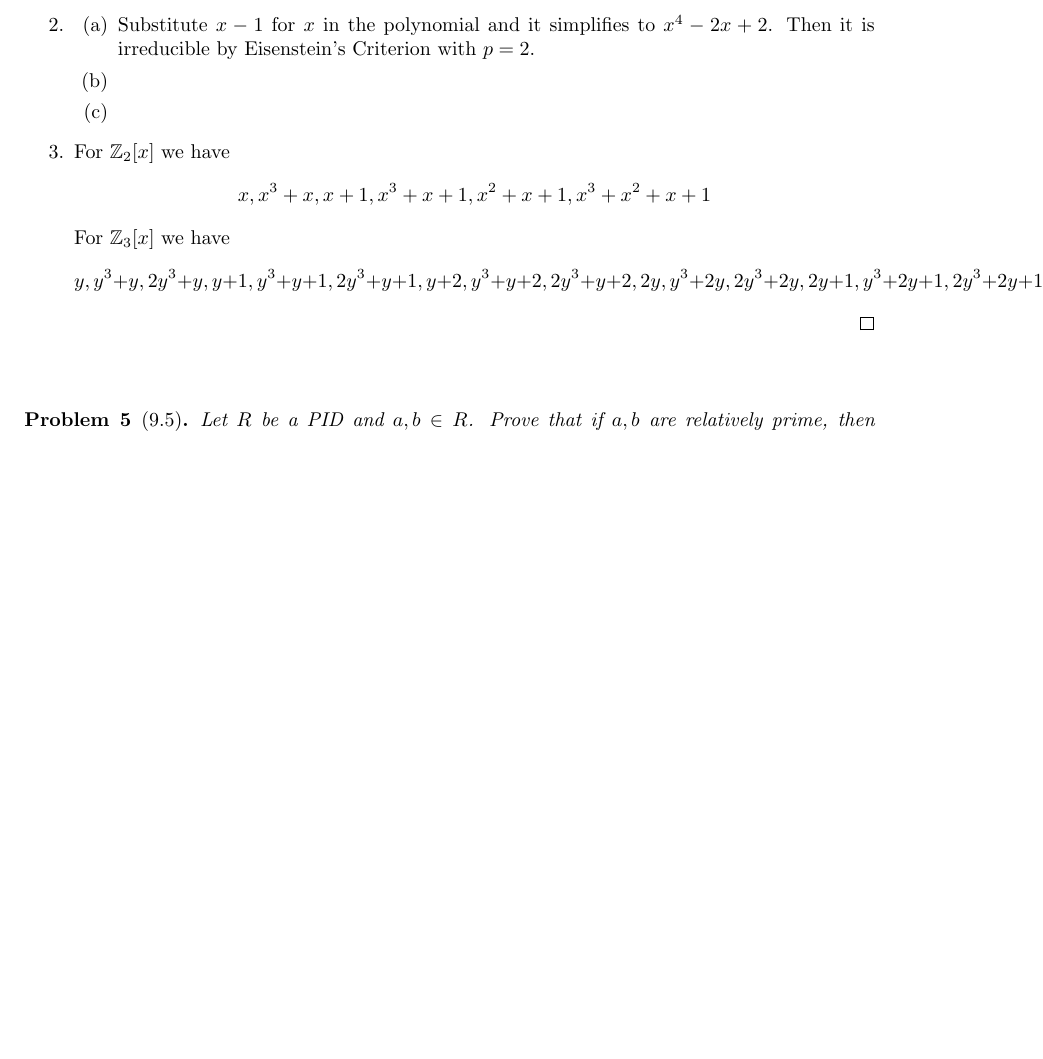
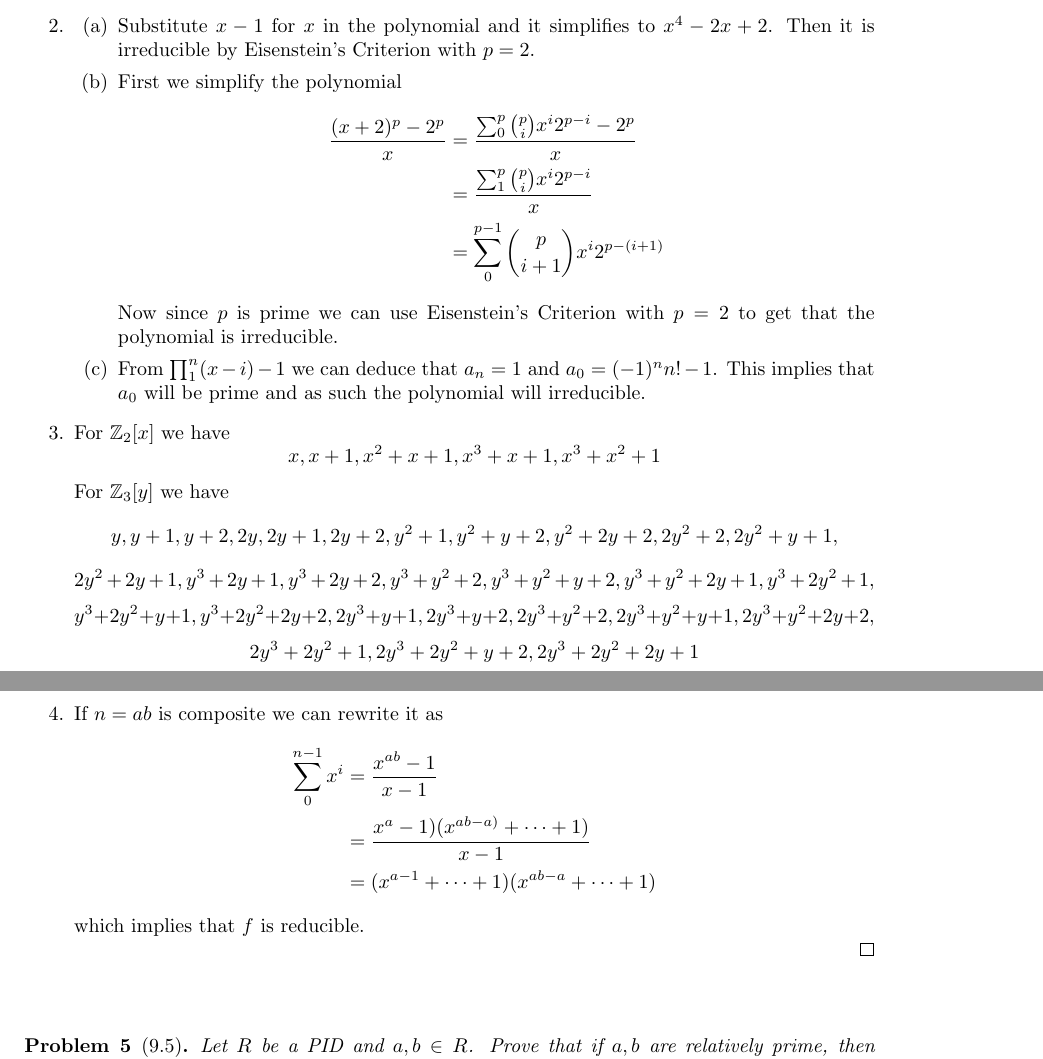
Before and after one commit to albenzo/MATH-7210, a LaTeX problem sheet (hw11/hw11.tex): part of page 2 of 5 before the commit and two parts of pages 2 and 3 of 6 after it, the two joined at a grey line, cut so that both start at the same text, the shorter picture padded with empty space. Compiled offline with pdfLaTeX.

Commit message:
Finished hw11

```diff
--- a/hw11/hw11.tex
+++ b/hw11/hw11.tex
@@ -119,13 +139,32 @@
     \begin{enumerate}
     \item Substitute $x-1$ for $x$ in the polynomial and it simplifies to
       $x^4-2x+2$. Then it is irreducible by Eisenstein's Criterion with $p=2$.
-    \item
-    \item
+    \item First we simplify the polynomial
+      \begin{align*}
+        \frac{(x+2)^p-2^p}{x} &= \frac{\sum_0^p{p\choose i}x^i2^{p-i}-2^p}{x}\\
+                            &= \frac{\sum_1^p{p\choose i}x^i2^{p-i}}{x}\\
+                            &= \sum_0^{p-1}{p\choose i+1}x^{i}2^{p-(i+1)}
+      \end{align*}
+      Now since $p$ is prime we can use Eisenstein's Criterion with
+      $p=2$ to get that the polynomial is irreducible.
+    \item From $\prod_1^n(x-i)-1$ we can deduce that $a_n=1$ and $a_0=(-1)^nn!-1$.
+      This implies that $a_0$ will be prime and as such the polynomial will
+      irreducible.
     \end{enumerate}
   \item For $\bb{Z}_2[x]$ we have
-    \[  x, x^{3} + x, x + 1, x^{3} + x + 1, x^{2} + x + 1, x^{3} + x^{2} + x + 1\]
-    For $\bb{Z}_3[x]$ we have
-    \[  y, y^{3} + y, 2 y^{3} + y, y + 1, y^{3} + y + 1, 2 y^{3} + y + 1, y + 2, y^{3} + y + 2, 2 y^{3} + y + 2, 2 y, y^{3} + 2 y, 2 y^{3} + 2 y, 2 y + 1, y^{3} + 2 y + 1, 2 y^{3} + 2 y + 1, 2 y + 2, y^{3} + 2 y + 2, 2 y^{3} + 2 y + 2, y^{2} + 1, y^{3} + y^{2} + 1, 2 y^{3} + y^{2} + 1, y^{2} + y + 2, y^{3} + y^{2} + y + 2, 2 y^{3} + y^{2} + y + 2, y^{2} + 2 y + 2, y^{3} + y^{2} + 2 y + 2, 2 y^{3} + y^{2} + 2 y + 2, 2 y^{2} + 2, y^{3} + 2 y^{2} + 2, 2 y^{3} + 2 y^{2} + 2, 2 y^{2} + y + 1, y^{3} + 2 y^{2} + y + 1, 2 y^{3} + 2 y^{2} + y + 1, 2 y^{2} + 2 y + 1, y^{3} + 2 y^{2} + 2 y + 1, 2 y^{3} + 2 y^{2} + 2 y + 1\]
+    \[ x, x + 1, x^{2} + x + 1, x^{3} + x + 1, x^{3} + x^{2} + 1\]
+    For $\bb{Z}_3[y]$ we have
+    \[y, y + 1, y + 2, 2 y, 2 y + 1, 2 y + 2, y^{2} + 1, y^{2} + y + 2, y^{2} + 2 y + 2, 2 y^{2} + 2, 2 y^{2} + y + 1,\]
+    \[ 2 y^{2} + 2 y + 1, y^{3} + 2 y + 1, y^{3} + 2 y + 2, y^{3} + y^{2} + 2, y^{3} + y^{2} + y + 2, y^{3} + y^{2} + 2 y + 1, y^{3} + 2 y^{2} + 1,\]
+    \[ y^{3} + 2 y^{2} + y + 1, y^{3} + 2 y^{2} + 2 y + 2, 2 y^{3} + y + 1, 2 y^{3} + y + 2, 2 y^{3} + y^{2} + 2, 2 y^{3} + y^{2} + y + 1, 2 y^{3} + y^{2} + 2 y + 2,\]
+    \[ 2 y^{3} + 2 y^{2} + 1, 2 y^{3} + 2 y^{2} + y + 2, 2 y^{3} + 2 y^{2} + 2 y + 1 \]
+  \item If $n=ab$ is composite we can rewrite it as
+    \begin{align*}
+      \sum_0^{n-1}x^i&= \frac{x^{ab}-1}{x-1}\\
+                 &= \frac{x^a-1)(x^{ab-a)}+\cdots+1)}{x-1}\\
+                 &= (x^{a-1}+\cdots+1)(x^{ab-a}+\cdots+1)
+    \end{align*}
+    which implies that $f$ is reducible.
   \end{enumerate}
   \end{proof}
 
```
Also changed, not shown: hw11/hw11.pdf, hw11/hw11.tex (25 more changed lines).
